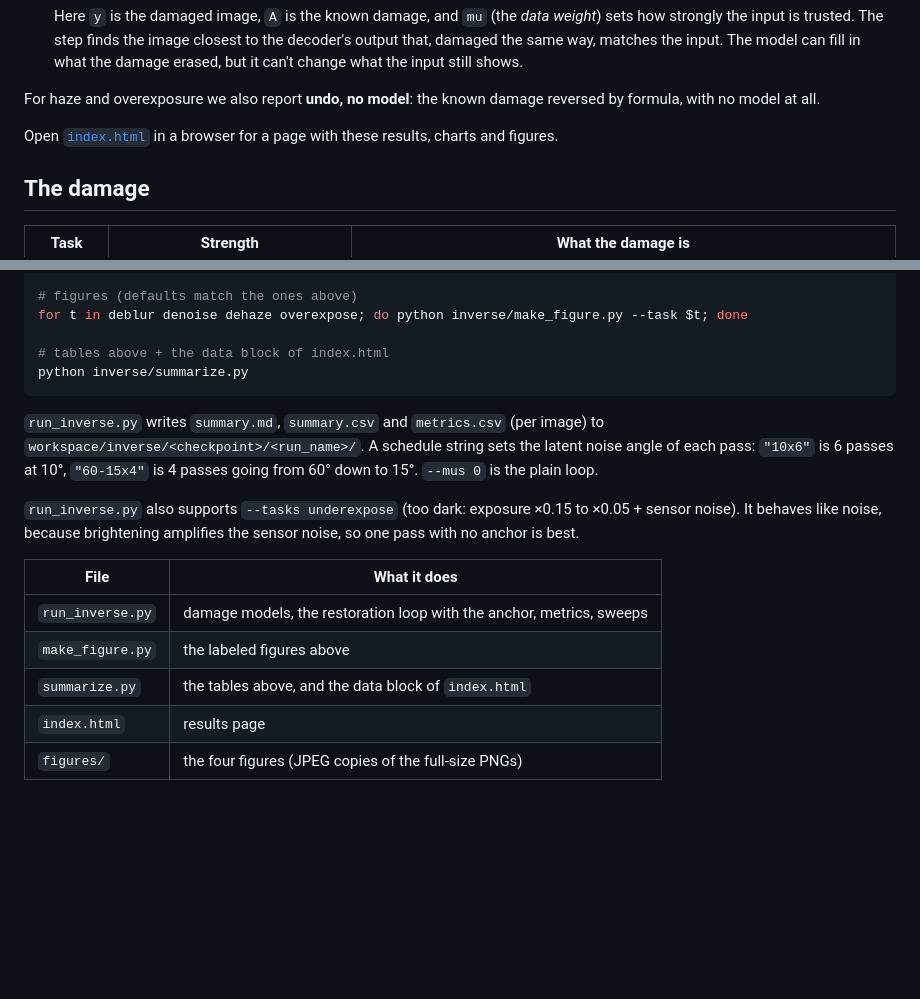
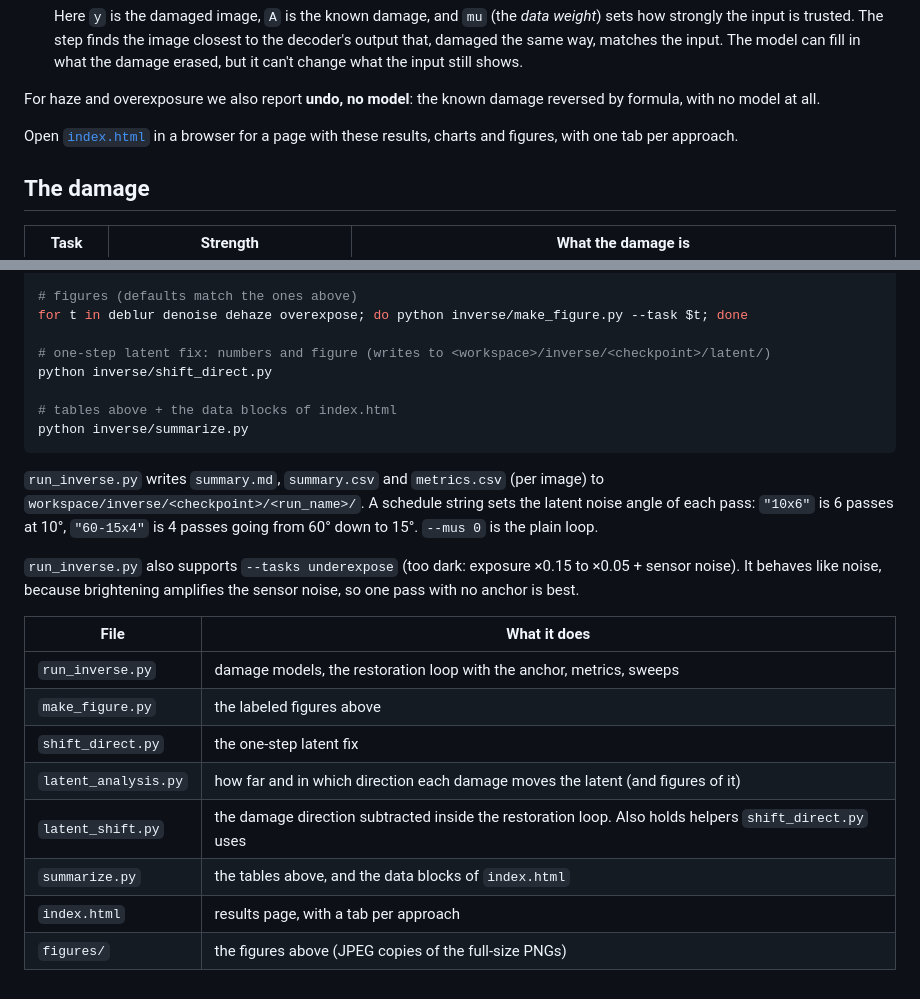
Before and after one commit to kaousheik-26/cmsc673-sphere-encoder, a Markdown page: inverse/README.md, 2 parts joined by grey strips. GitHub-like rendering; blank space fills up the shorter version.

````diff
--- a/inverse/README.md
+++ b/inverse/README.md
@@ -21,7 +21,7 @@ Two versions of the loop are compared:
 
 For haze and overexposure we also report **undo, no model**: the known damage reversed by formula, with no model at all.
 
-Open [`index.html`](index.html) in a browser for a page with these results, charts and figures.
+Open [`index.html`](index.html) in a browser for a page with these results, charts and figures, with one tab per approach.
 
 ## The damage
 
@@ -159,7 +193,10 @@ $V --tasks overexpose --meas_noise 0.01 --levels 4 --mus 0 10 --schedules 10x5 -
 # figures (defaults match the ones above)
 for t in deblur denoise dehaze overexpose; do python inverse/make_figure.py --task $t; done
 
-# tables above + the data block of index.html
+# one-step latent fix: numbers and figure (writes to <workspace>/inverse/<checkpoint>/latent/)
+python inverse/shift_direct.py
+
+# tables above + the data blocks of index.html
 python inverse/summarize.py
 ```
 
@@ -171,6 +208,9 @@ python inverse/summarize.py
 | --- | --- |
 | `run_inverse.py` | damage models, the restoration loop with the anchor, metrics, sweeps |
 | `make_figure.py` | the labeled figures above |
-| `summarize.py` | the tables above, and the data block of `index.html` |
-| `index.html` | results page |
-| `figures/` | the four figures (JPEG copies of the full-size PNGs) |
+| `shift_direct.py` | the one-step latent fix |
+| `latent_analysis.py` | how far and in which direction each damage moves the latent (and figures of it) |
+| `latent_shift.py` | the damage direction subtracted inside the restoration loop. Also holds helpers `shift_direct.py` uses |
+| `summarize.py` | the tables above, and the data blocks of `index.html` |
+| `index.html` | results page, with a tab per approach |
+| `figures/` | the figures above (JPEG copies of the full-size PNGs) |
````
Also changed, not shown: other parts of inverse/README.md (+34 -0 lines), inverse/figures/direct_fix.jpg (added), 5 other files.
